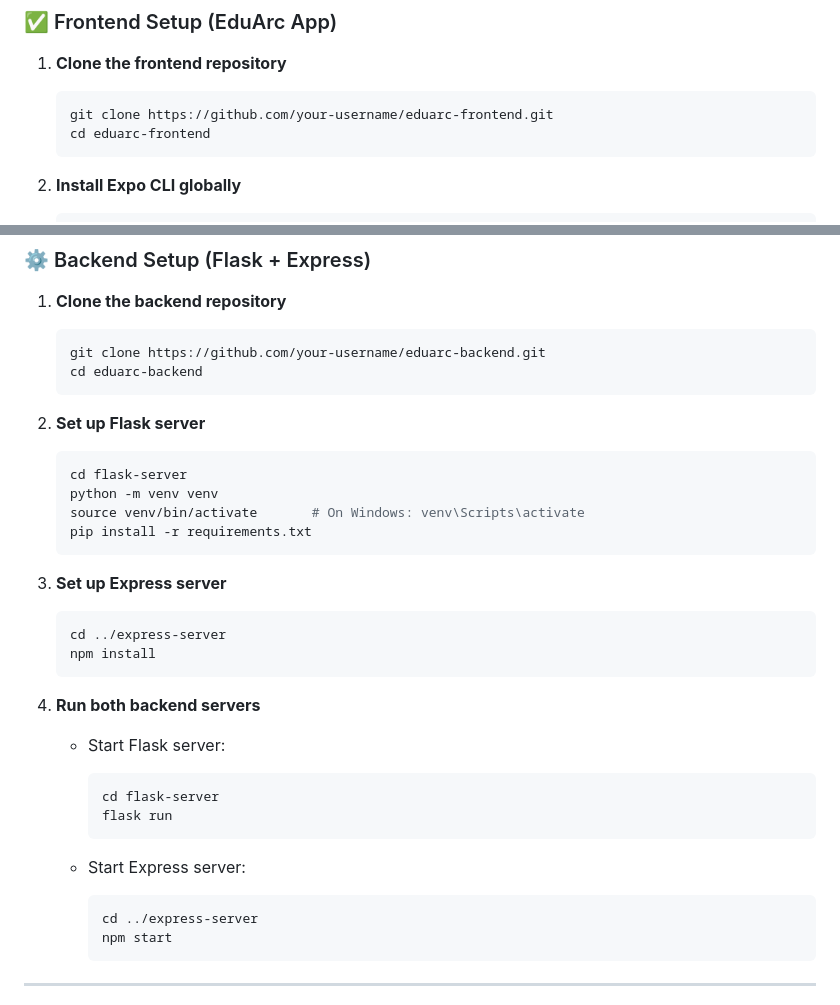
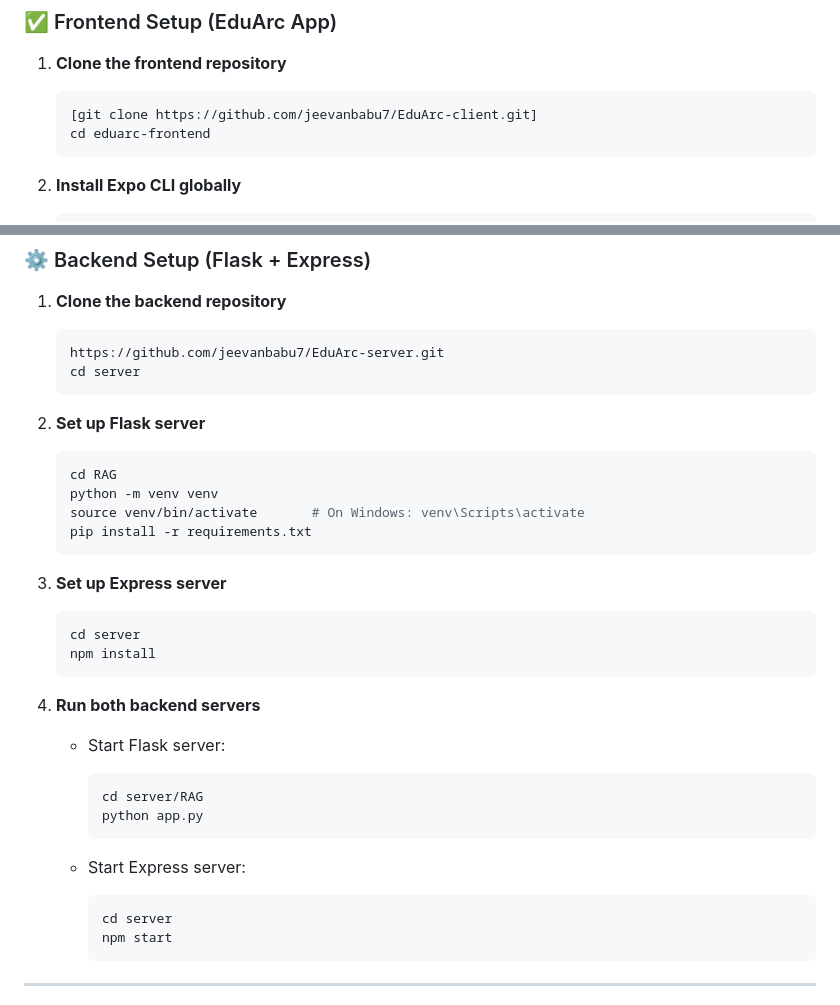
Before and after one commit to jeevanbabu7/EduArc-client, a Markdown page: README.md, 2 parts joined by grey strips. GitHub-like rendering.

````diff
--- a/README.md
+++ b/README.md
@@ -65,7 +65,7 @@ Make sure the following are installed:
 
 1. **Clone the frontend repository**
    ```bash
-   git clone https://github.com/your-username/eduarc-frontend.git
+   [git clone https://github.com/jeevanbabu7/EduArc-client.git]
    cd eduarc-frontend
    ```
 
@@ -106,13 +106,13 @@ Make sure the following are installed:
 
 1. **Clone the backend repository**
    ```bash
-   git clone https://github.com/your-username/eduarc-backend.git
-   cd eduarc-backend
+   https://github.com/jeevanbabu7/EduArc-server.git
+   cd server
    ```
 
 2. **Set up Flask server**
    ```bash
-   cd flask-server
+   cd RAG
    python -m venv venv
    source venv/bin/activate       # On Windows: venv\Scripts\activate
    pip install -r requirements.txt
@@ -120,7 +120,7 @@ Make sure the following are installed:
 
 3. **Set up Express server**
    ```bash
-   cd ../express-server
+   cd server
    npm install
    ```
 
@@ -128,13 +128,13 @@ Make sure the following are installed:
 
    - Start Flask server:
      ```bash
-     cd flask-server
-     flask run
+     cd server/RAG
+     python app.py
      ```
 
    - Start Express server:
      ```bash
-     cd ../express-server
+     cd server
      npm start
      ```
 
````
